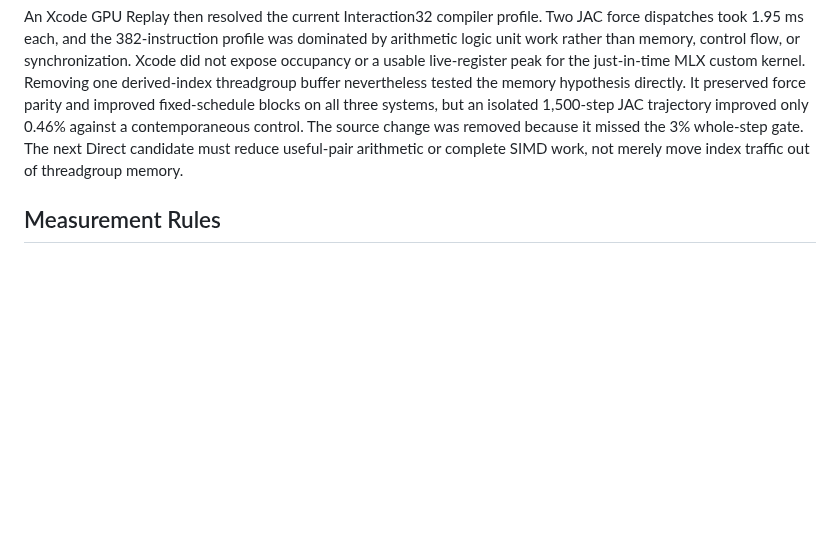
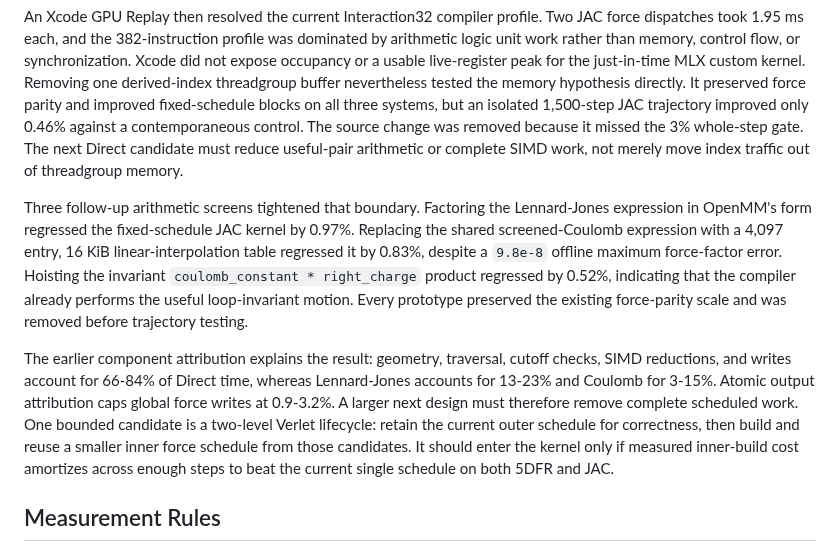
Before and after one commit to appautomaton/mlx-atomistic, a Markdown page: docs/md-acceleration.md, the part around the change. Rendered like a GitHub page; blank space fills up the shorter version.

Commit message:
Record Direct arithmetic performance boundaries

```diff
--- a/docs/md-acceleration.md
+++ b/docs/md-acceleration.md
@@ -343,6 +343,26 @@ The source change was removed because it missed the 3% whole-step gate. The
 next Direct candidate must reduce useful-pair arithmetic or complete SIMD work,
 not merely move index traffic out of threadgroup memory.
 
+Three follow-up arithmetic screens tightened that boundary. Factoring the
+Lennard-Jones expression in OpenMM's form regressed the fixed-schedule JAC
+kernel by 0.97%. Replacing the shared screened-Coulomb expression with a 4,097
+entry, 16 KiB linear-interpolation table regressed it by 0.83%, despite a
+`9.8e-8` offline maximum force-factor error. Hoisting the invariant
+`coulomb_constant * right_charge` product regressed by 0.52%, indicating that
+the compiler already performs the useful loop-invariant motion. Every prototype
+preserved the existing force-parity scale and was removed before trajectory
+testing.
+
+The earlier component attribution explains the result: geometry, traversal,
+cutoff checks, SIMD reductions, and writes account for 66-84% of Direct time,
+whereas Lennard-Jones accounts for 13-23% and Coulomb for 3-15%. Atomic output
+attribution caps global force writes at 0.9-3.2%. A larger next design must
+therefore remove complete scheduled work. One bounded candidate is a two-level
+Verlet lifecycle: retain the current outer schedule for correctness, then build
+and reuse a smaller inner force schedule from those candidates. It should enter
+the kernel only if measured inner-build cost amortizes across enough steps to
+beat the current single schedule on both 5DFR and JAC.
+
 ## Measurement Rules
 
 - Measure complete trajectory wall before retaining a kernel optimization.
```
Also changed, not shown: docs/benchmarks/md-performance-decisions-m5max.md (+1 -0 lines).
